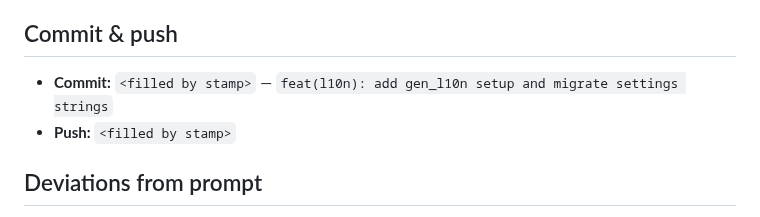
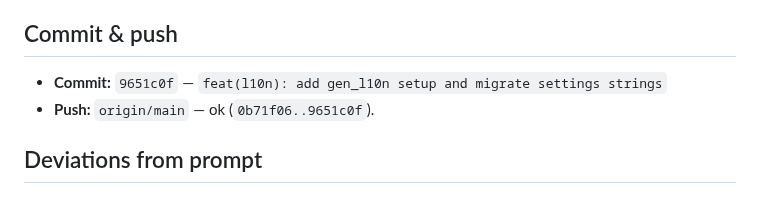
Before and after one commit to ammaralkhatib/vegan_motivation_app, a Markdown page: claude-reports/2026-06-12/010-l10n-setup.md, the part around the change. GitHub-like rendering.

Commit message:
docs(l10n): stamp commit SHA + push result in setup report
Prompt: claude-prompts/2026-06-12/010-l10n-setup.md

Co-Authored-By: Claude Opus 4.8 (1M context) <noreply@anthropic.com>

```diff
--- a/claude-reports/2026-06-12/010-l10n-setup.md
+++ b/claude-reports/2026-06-12/010-l10n-setup.md
@@ -89,8 +89,8 @@ delegates; added the delegates there and the suite went green on the next run.
 
 ## Commit & push
 
-- **Commit:** `<filled by stamp>` — `feat(l10n): add gen_l10n setup and migrate settings strings`
-- **Push:** `<filled by stamp>`
+- **Commit:** `9651c0f` — `feat(l10n): add gen_l10n setup and migrate settings strings`
+- **Push:** `origin/main` — ok (`0b71f06..9651c0f`).
 
 ## Deviations from prompt
 
```
